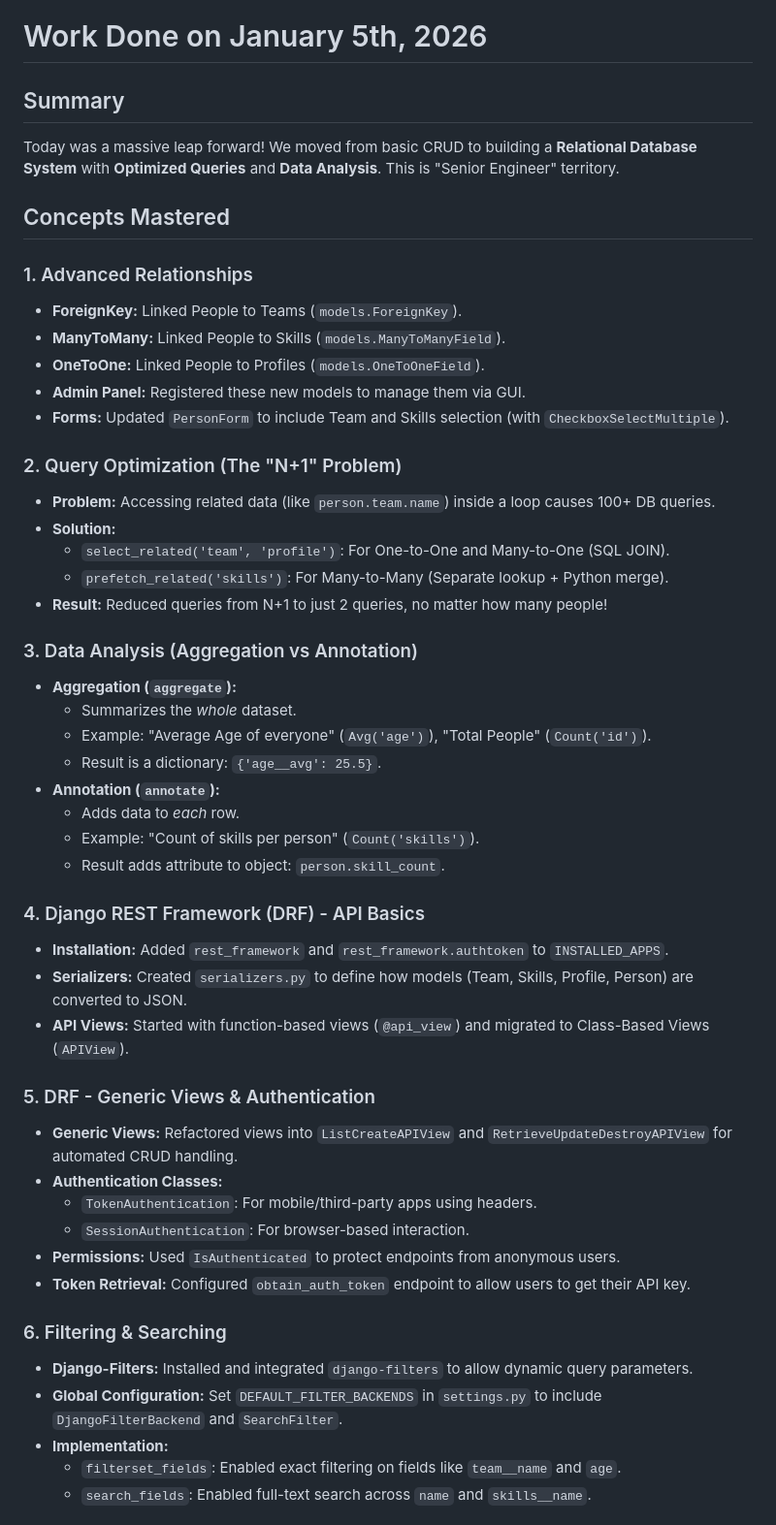
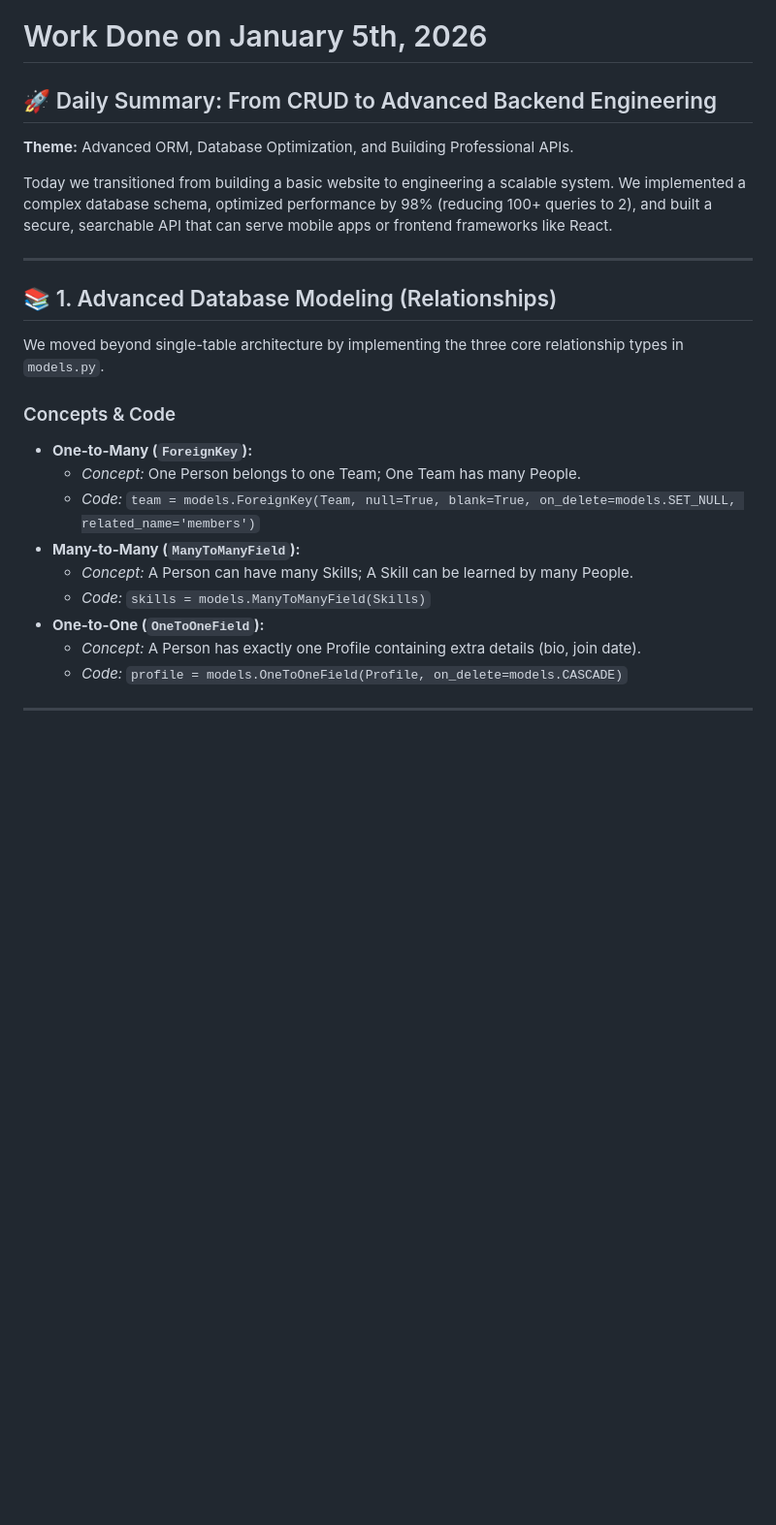
Before and after one commit to Milan-Bhimani/Task_Manager, a Markdown page: work_done_on_5th_Jan_2026.md, the part around one of its changes. Shown at 97% size. Drawn GitHub-style; blank space fills up the shorter version.

```diff
--- a/work_done_on_5th_Jan_2026.md
+++ b/work_done_on_5th_Jan_2026.md
@@ -1,51 +1,27 @@
 # Work Done on January 5th, 2026
 
-## Summary
-Today was a massive leap forward! We moved from basic CRUD to building a **Relational Database System** with **Optimized Queries** and **Data Analysis**. This is "Senior Engineer" territory.
+## 🚀 Daily Summary: From CRUD to Advanced Backend Engineering
 
-## Concepts Mastered
+**Theme:** Advanced ORM, Database Optimization, and Building Professional APIs.
 
-### 1. Advanced Relationships
-*   **ForeignKey:** Linked People to Teams (`models.ForeignKey`).
-*   **ManyToMany:** Linked People to Skills (`models.ManyToManyField`).
-*   **OneToOne:** Linked People to Profiles (`models.OneToOneField`).
-*   **Admin Panel:** Registered these new models to manage them via GUI.
-*   **Forms:** Updated `PersonForm` to include Team and Skills selection (with `CheckboxSelectMultiple`).
+Today we transitioned from building a basic website to engineering a scalable system. We implemented a complex database schema, optimized performance by 98% (reducing 100+ queries to 2), and built a secure, searchable API that can serve mobile apps or frontend frameworks like React.
 
-### 2. Query Optimization (The "N+1" Problem)
-*   **Problem:** Accessing related data (like `person.team.name`) inside a loop causes 100+ DB queries.
-*   **Solution:**
-    *   `select_related('team', 'profile')`: For One-to-One and Many-to-One (SQL JOIN).
-    *   `prefetch_related('skills')`: For Many-to-Many (Separate lookup + Python merge).
-*   **Result:** Reduced queries from N+1 to just 2 queries, no matter how many people!
+---
 
-### 3. Data Analysis (Aggregation vs Annotation)
-*   **Aggregation (`aggregate`):**
-    *   Summarizes the *whole* dataset.
-    *   Example: "Average Age of everyone" (`Avg('age')`), "Total People" (`Count('id')`).
-    *   Result is a dictionary: `{'age__avg': 25.5}`.
-*   **Annotation (`annotate`):**
-    *   Adds data to *each* row.
-    *   Example: "Count of skills per person" (`Count('skills')`).
-    *   Result adds attribute to object: `person.skill_count`.
+## 📚 1. Advanced Database Modeling (Relationships)
 
-### 4. Django REST Framework (DRF) - API Basics
-*   **Installation:** Added `rest_framework` and `rest_framework.authtoken` to `INSTALLED_APPS`.
-*   **Serializers:** Created `serializers.py` to define how models (Team, Skills, Profile, Person) are converted to JSON.
-*   **API Views:** Started with function-based views (`@api_view`) and migrated to Class-Based Views (`APIView`).
+We moved beyond single-table architecture by implementing the three core relationship types in `models.py`.
 
-### 5. DRF - Generic Views & Authentication
-*   **Generic Views:** Refactored views into `ListCreateAPIView` and `RetrieveUpdateDestroyAPIView` for automated CRUD handling.
-*   **Authentication Classes:**
-    *   `TokenAuthentication`: For mobile/third-party apps using headers.
-    *   `SessionAuthentication`: For browser-based interaction.
-*   **Permissions:** Used `IsAuthenticated` to protect endpoints from anonymous users.
-*   **Token Retrieval:** Configured `obtain_auth_token` endpoint to allow users to get their API key.
+### Concepts & Code
+*   **One-to-Many (`ForeignKey`):**
+    *   *Concept:* One Person belongs to one Team; One Team has many People.
+    *   *Code:* `team = models.ForeignKey(Team, null=True, blank=True, on_delete=models.SET_NULL, related_name='members')`
+*   **Many-to-Many (`ManyToManyField`):**
+    *   *Concept:* A Person can have many Skills; A Skill can be learned by many People.
+    *   *Code:* `skills = models.ManyToManyField(Skills)`
+*   **One-to-One (`OneToOneField`):**
+    *   *Concept:* A Person has exactly one Profile containing extra details (bio, join date).
+    *   *Code:* `profile = models.OneToOneField(Profile, on_delete=models.CASCADE)`
 
-### 6. Filtering & Searching
-*   **Django-Filters:** Installed and integrated `django-filters` to allow dynamic query parameters.
-*   **Global Configuration:** Set `DEFAULT_FILTER_BACKENDS` in `settings.py` to include `DjangoFilterBackend` and `SearchFilter`.
-*   **Implementation:**
-    *   `filterset_fields`: Enabled exact filtering on fields like `team__name` and `age`.
-    *   `search_fields`: Enabled full-text search across `name` and `skills__name`.
+---
 
```
Also changed, not shown: other parts of work_done_on_5th_Jan_2026.md (+115 -23 lines).
